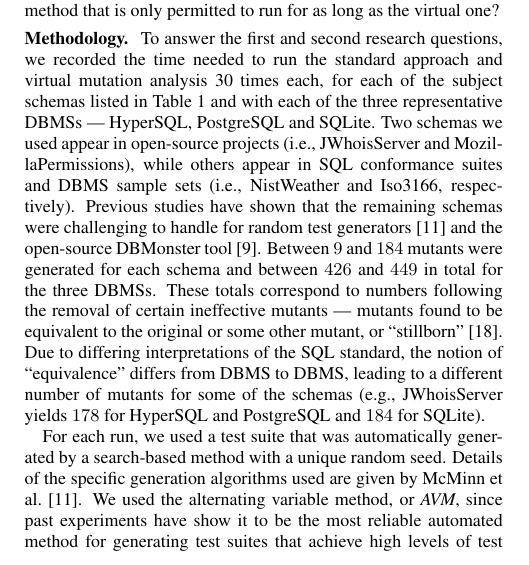
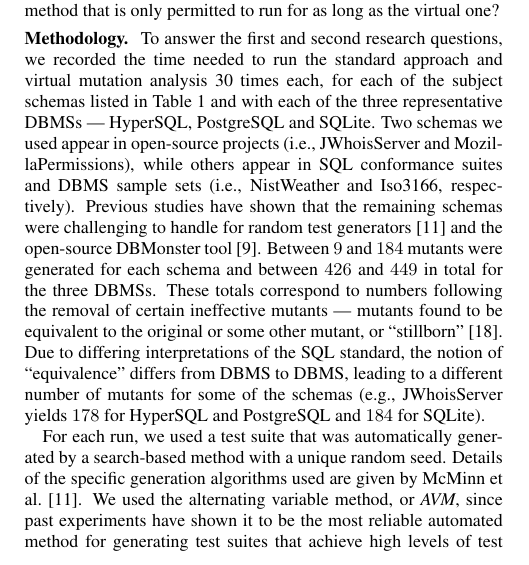
Before and after one commit to gkapfham/ast2016-paper, a LaTeX paper (ast2016.tex, which reads sections/experimental-setup.tex): part of one column of page 4 of 7, cut so that both start at the same text. Compiled offline with pdfLaTeX.

Commit message:
Fixed show -> shown

```diff
--- a/sections/experimental-setup.tex
+++ b/sections/experimental-setup.tex
@@ -43,7 +43,7 @@ is only permitted to run for as long as the virtual one?
 
 % PURPOSE: Give more details about the test data generation procedure
 
-For each run, we used a test suite that was automatically generated by a search-based method with a unique random seed.  Details of the specific generation algorithms used are given by McMinn \etal~\cite{McMinn2015}. We used the alternating variable method, or \AVM, since past experiments have show it to be the most reliable automated method for generating test suites that achieve high levels of test coverage~\cite{McMinn2015}. The coverage criterion we used was a combination of ``ClauseAICC'', ``AUCC'' and ``ANCC'', thus merging the strongest criteria for testing the integrity constraints of schemas.
+For each run, we used a test suite that was automatically generated by a search-based method with a unique random seed.  Details of the specific generation algorithms used are given by McMinn \etal~\cite{McMinn2015}. We used the alternating variable method, or \AVM, since past experiments have shown it to be the most reliable automated method for generating test suites that achieve high levels of test coverage~\cite{McMinn2015}. The coverage criterion we used was a combination of ``ClauseAICC'', ``AUCC'' and ``ANCC'', thus merging the strongest criteria for testing the integrity constraints of schemas.
 
 % PURPOSE: Explain the third research question's process
 
```
